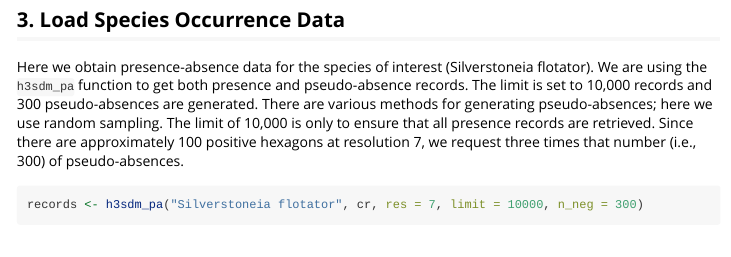
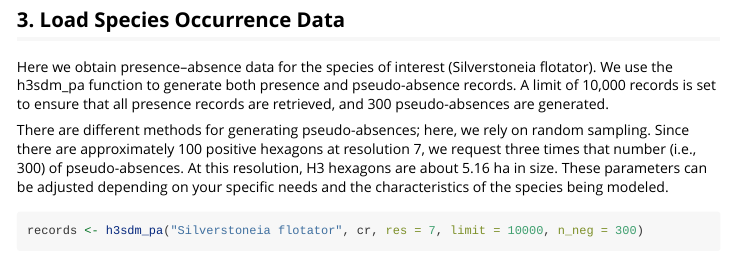
Before and after one commit to ManuelSpinola/h3sdm, an R Markdown document (vignettes/h3sdm.Rmd): the page in a window 1100 px wide, from 1130 px down. Rendered offline with R 4.5, knitr and Pandoc, with nearby package versions; code that draws random numbers runs with fixed seeds of ours; some code elsewhere in the file could not run offline.

Commit message:
update vignette

````diff
--- a/vignettes/h3sdm.Rmd
+++ b/vignettes/h3sdm.Rmd
@@ -69,7 +69,9 @@ bio <- terra::rast(system.file("extdata", "bio_cr.tif", package = "h3sdm"))
 
 ## 3. Load Species Occurrence Data
 
-Here we obtain presence-absence data for the species of interest (Silverstoneia flotator). We are using the `h3sdm_pa` function to get both presence and pseudo-absence records. The limit is set to 10,000 records and 300 pseudo-absences are generated.  There are various methods for generating pseudo-absences; here we use random sampling. The limit of 10,000 is only to ensure that all presence records are retrieved. Since there are approximately 100 positive hexagons at resolution 7, we request three times that number (i.e., 300) of pseudo-absences.
+Here we obtain presence–absence data for the species of interest (Silverstoneia flotator). We use the h3sdm_pa function to generate both presence and pseudo-absence records. A limit of 10,000 records is set to ensure that all presence records are retrieved, and 300 pseudo-absences are generated.
+
+There are different methods for generating pseudo-absences; here, we rely on random sampling. Since there are approximately 100 positive hexagons at resolution 7, we request three times that number (i.e., 300) of pseudo-absences. At this resolution, H3 hexagons are about 5.16 ha in size. These parameters can be adjusted depending on your specific needs and the characteristics of the species being modeled.
 
 
 ```{r}
````
Also changed, not shown: vignettes/multi_model_workflow.Rmd (+2 -0 lines), docs/pkgdown.yml, docs/search.json, 2 other files.
